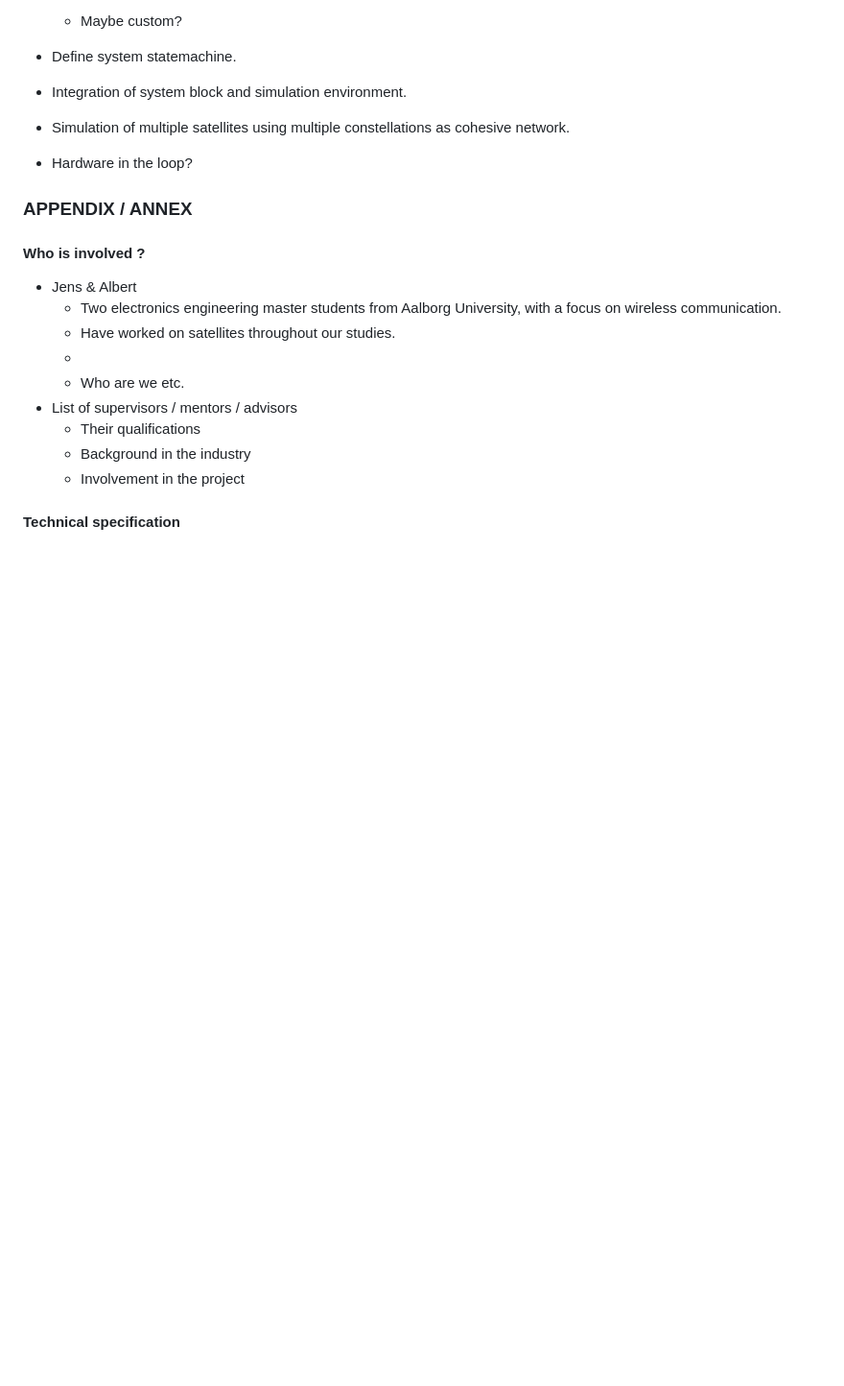
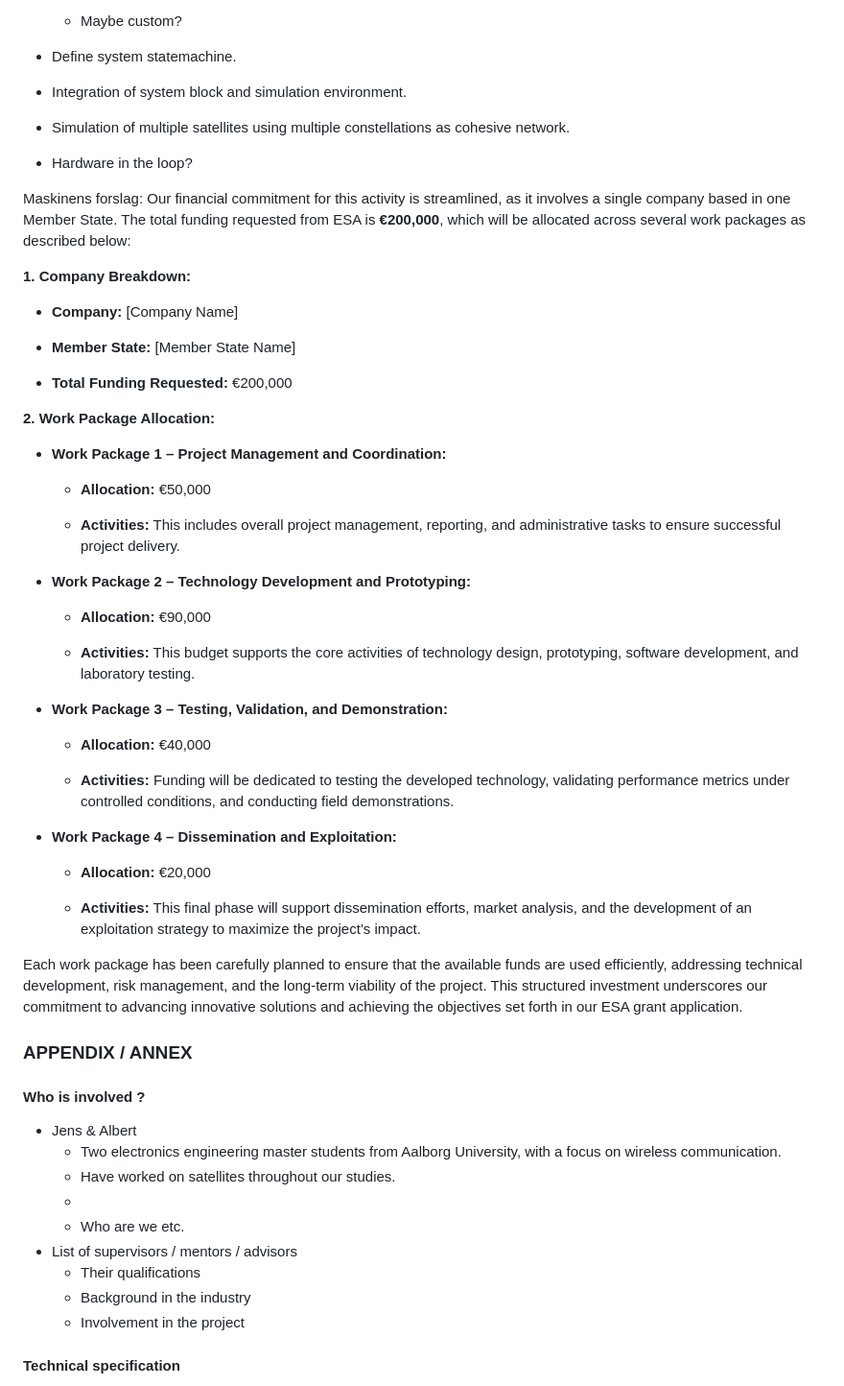
Before and after one commit to sat-masters/docs, a Markdown page: Business/ESA GSTP/GSTP Ansøgning.md, the part around the change. Shown: that part at 96% size. Drawn GitHub-style; blank space fills up the shorter version.

Commit message:
vault backup: 2025-04-11 10:39:37

```diff
--- a/Business/ESA GSTP/GSTP Ansøgning.md
+++ b/Business/ESA GSTP/GSTP Ansøgning.md
@@ -136,7 +136,46 @@ Socially, the project promises substantial positive impacts. Improved technology
 - Simulation of multiple satellites using multiple constellations as cohesive network.
 - Hardware in the loop?
 
+Maskinens forslag:
+Our financial commitment for this activity is streamlined, as it involves a single company based in one Member State. The total funding requested from ESA is **€200,000**, which will be allocated across several work packages as described below:
 
+**1. Company Breakdown:**
+
+- **Company:** [Company Name]
+
+- **Member State:** [Member State Name]
+
+- **Total Funding Requested:** €200,000
+
+
+**2. Work Package Allocation:**
+
+- **Work Package 1 – Project Management and Coordination:**
+
+    - **Allocation:** €50,000
+
+    - **Activities:** This includes overall project management, reporting, and administrative tasks to ensure successful project delivery.
+
+- **Work Package 2 – Technology Development and Prototyping:**
+
+    - **Allocation:** €90,000
+
+    - **Activities:** This budget supports the core activities of technology design, prototyping, software development, and laboratory testing.
+
+- **Work Package 3 – Testing, Validation, and Demonstration:**
+
+    - **Allocation:** €40,000
+
+    - **Activities:** Funding will be dedicated to testing the developed technology, validating performance metrics under controlled conditions, and conducting field demonstrations.
+
+- **Work Package 4 – Dissemination and Exploitation:**
+
+    - **Allocation:** €20,000
+
+    - **Activities:** This final phase will support dissemination efforts, market analysis, and the development of an exploitation strategy to maximize the project’s impact.
+
+
+Each work package has been carefully planned to ensure that the available funds are used efficiently, addressing technical development, risk management, and the long-term viability of the project. This structured investment underscores our commitment to advancing innovative solutions and achieving the objectives set forth in our ESA grant application.
 
 ### APPENDIX / ANNEX
 
```
